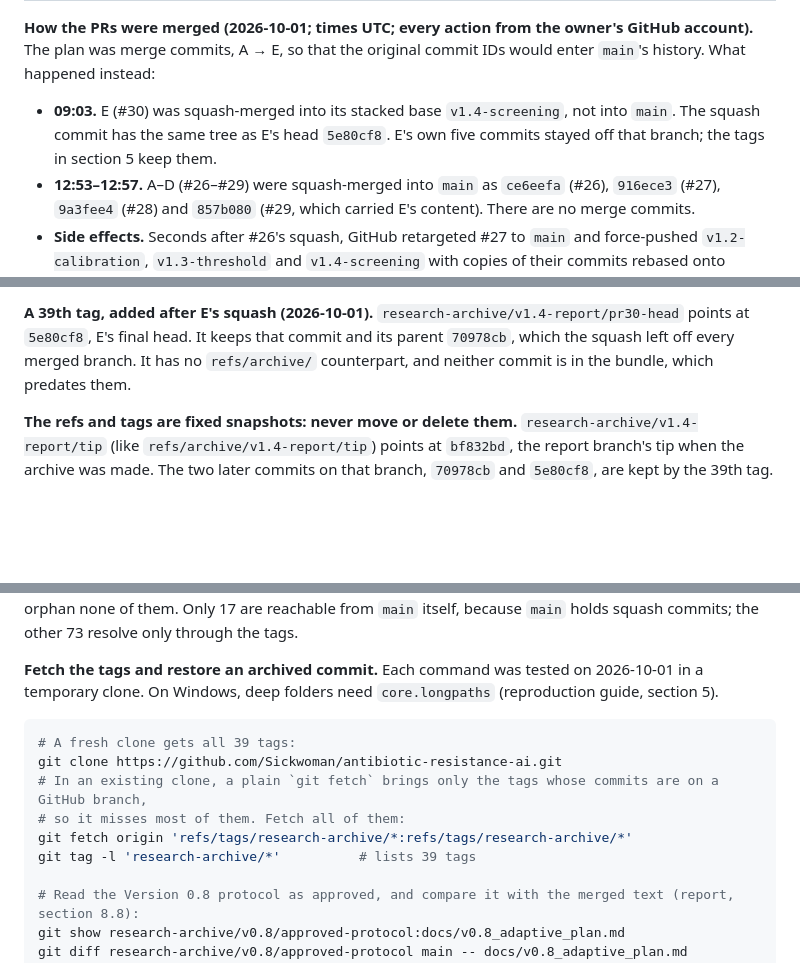
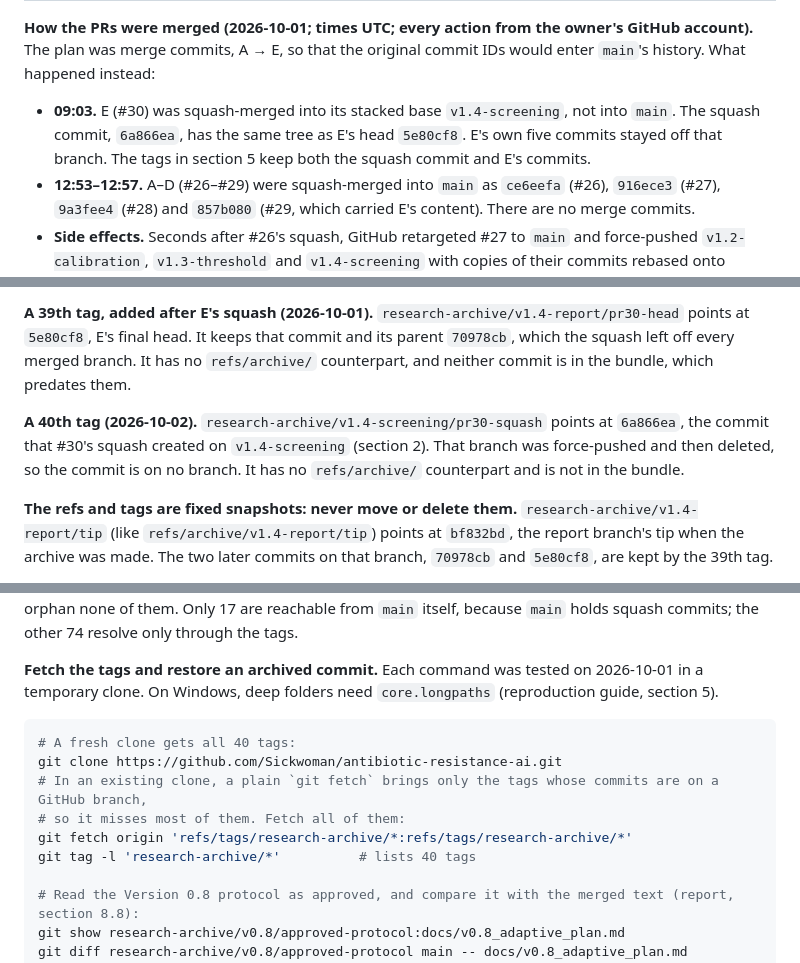
Before and after one commit to Sickwoman/antibiotic-resistance-ai, a Markdown page: docs/review_checklist.md, 3 parts joined by grey strips. Rendered like a GitHub page; blank space fills up the shorter version.

Commit message:
Review documents: the 40th archival tag (pr30-squash) and the cited-commit recount
Documentation only. research-archive/v1.4-screening/pr30-squash was created on
2026-10-02 at 6a866ea, the commit #30's squash created on v1.4-screening (later
force-pushed and deleted). The checklist now cites that commit in section 2,
describes the 40th tag in section 5, updates the restore block's tag count, and
recounts the cited commits (91; 17 via main, 74 only via tags). CLAUDE.md's
archive note lists 40 tags.

Verified: the new tag from a fresh fetch (annotated, peels to 6a866ea, earlier
78 tag lines unchanged); the restore block run verbatim in a fresh clone (40
tags); 121 links; privacy, pre-registration and automation tests (23 passed);
models/ and results/ byte-identical.

Co-Authored-By: Claude Opus 5.5 <noreply@anthropic.com>

````diff
--- a/docs/review_checklist.md
+++ b/docs/review_checklist.md
@@ -29,8 +29,9 @@ main (2f665e1, pushed; production log 89 rows)
 
 **How the PRs were merged (2026-10-01; times UTC; every action from the owner's GitHub account).** The plan was
 merge commits, A → E, so that the original commit IDs would enter `main`'s history. What happened instead:
-- **09:03.** E (#30) was squash-merged into its stacked base `v1.4-screening`, not into `main`. The squash commit has
-  the same tree as E's head `5e80cf8`. E's own five commits stayed off that branch; the tags in section 5 keep them.
+- **09:03.** E (#30) was squash-merged into its stacked base `v1.4-screening`, not into `main`. The squash commit,
+  `6a866ea`, has the same tree as E's head `5e80cf8`. E's own five commits stayed off that branch. The tags in
+  section 5 keep both the squash commit and E's commits.
 - **12:53–12:57.** A–D (#26–#29) were squash-merged into `main` as `ce6eefa` (#26), `916ece3` (#27), `9a3fee4` (#28)
   and `857b080` (#29, which carried E's content). There are no merge commits.
 - **Side effects.** Seconds after #26's squash, GitHub retargeted #27 to `main` and force-pushed `v1.2-calibration`,
@@ -100,6 +101,10 @@ resolve ambiguously.
 E's final head. It keeps that commit and its parent `70978cb`, which the squash left off every merged branch. It has no
 `refs/archive/` counterpart, and neither commit is in the bundle, which predates them.
 
+**A 40th tag (2026-10-02).** `research-archive/v1.4-screening/pr30-squash` points at `6a866ea`, the commit that #30's
+squash created on `v1.4-screening` (section 2). That branch was force-pushed and then deleted, so the commit is on no
+branch. It has no `refs/archive/` counterpart and is not in the bundle.
+
 **The refs and tags are fixed snapshots: never move or delete them.** `research-archive/v1.4-report/tip` (like
 `refs/archive/v1.4-report/tip`) points at `bf832bd`, the report branch's tip when the archive was made. The two later
 commits on that branch, `70978cb` and `5e80cf8`, are kept by the 39th tag.
@@ -109,16 +114,16 @@ commits on that branch, `70978cb` and `5e80cf8`, are kept by the 39th tag.
 from `main` or from a `research-archive/…` tag, so deleting any other branch would orphan none of them. Only 17 are
-reachable from `main` itself, because `main` holds squash commits; the other 73 resolve only through the tags.
+reachable from `main` itself, because `main` holds squash commits; the other 74 resolve only through the tags.
 
 **Fetch the tags and restore an archived commit.** Each command was tested on 2026-10-01 in a temporary clone. On
 Windows, deep folders need `core.longpaths` (reproduction guide, section 5).
 
 ```bash
-# A fresh clone gets all 39 tags:
+# A fresh clone gets all 40 tags:
 git clone https://github.com/Sickwoman/antibiotic-resistance-ai.git
 # In an existing clone, a plain `git fetch` brings only the tags whose commits are on a GitHub branch,
 # so it misses most of them. Fetch all of them:
 git fetch origin 'refs/tags/research-archive/*:refs/tags/research-archive/*'
-git tag -l 'research-archive/*'          # lists 39 tags
+git tag -l 'research-archive/*'          # lists 40 tags
 
 # Read the Version 0.8 protocol as approved, and compare it with the merged text (report, section 8.8):
 git show research-archive/v0.8/approved-protocol:docs/v0.8_adaptive_plan.md
````
Also changed, not shown: other parts of docs/review_checklist.md (+2 -2 lines), CLAUDE.md (+3 -2 lines).
